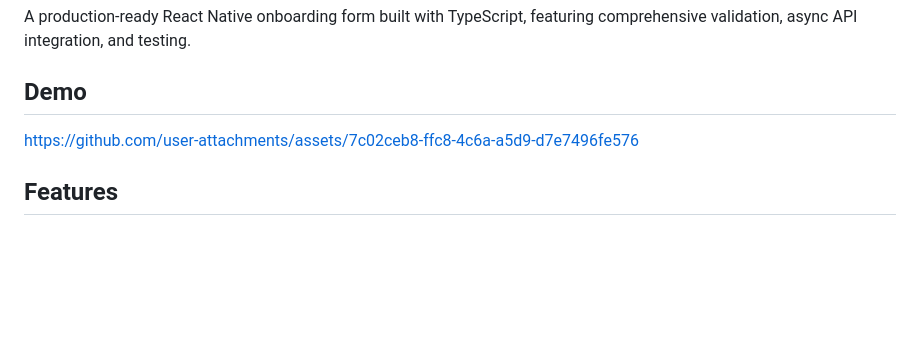
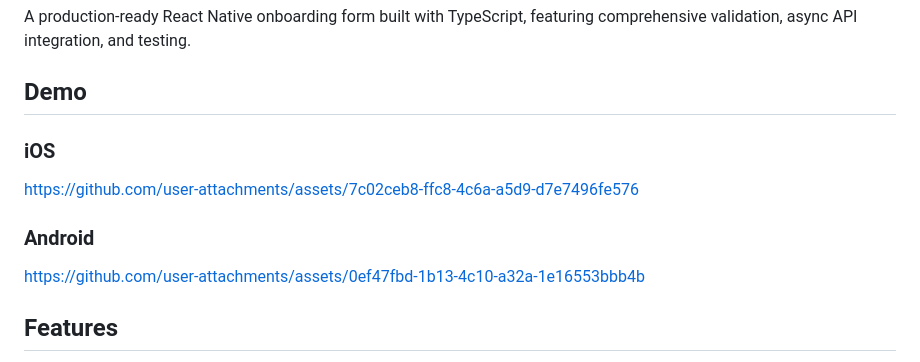
Before and after one commit to KaneDenzil/Venn-Take-Home-Test, a Markdown page: README.md, the part around the change. Rendered like a GitHub page; blank space fills up the shorter version.

```diff
--- a/README.md
+++ b/README.md
@@ -4,7 +4,11 @@ A production-ready React Native onboarding form built with TypeScript, featuring
 
 ## Demo
 
+### iOS
 https://github.com/user-attachments/assets/7c02ceb8-ffc8-4c6a-a5d9-d7e7496fe576
+
+### Android
+https://github.com/user-attachments/assets/0ef47fbd-1b13-4c10-a32a-1e16553bbb4b
 
 ## Features
 
```
